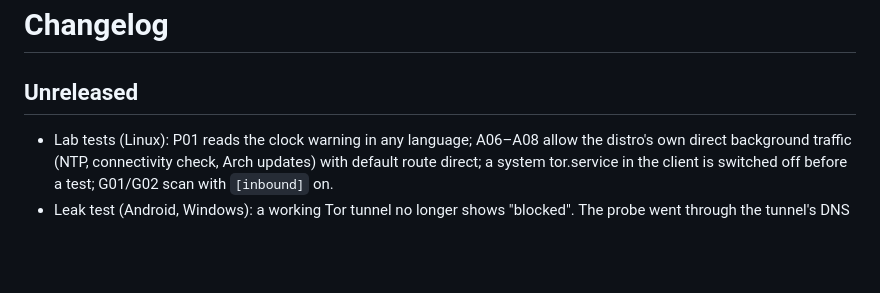
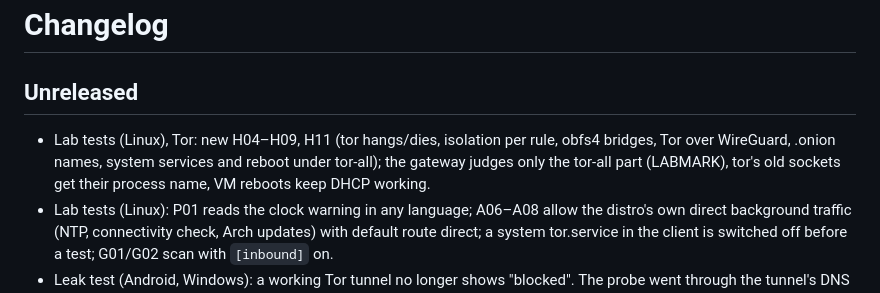
Before and after one commit to Bob-Nixkoenner/The_Shunt, a Markdown page: CHANGELOG.md, the part around the change. Rendered like a GitHub page; blank space fills up the shorter version.

Commit message:
CHANGELOG: lab Tor tests
Co-Authored-By: Claude Opus 5.5 <noreply@anthropic.com>

```diff
--- a/CHANGELOG.md
+++ b/CHANGELOG.md
@@ -2,6 +2,7 @@
 
 ## Unreleased
 
+- Lab tests (Linux), Tor: new H04–H09, H11 (tor hangs/dies, isolation per rule, obfs4 bridges, Tor over WireGuard, .onion names, system services and reboot under tor-all); the gateway judges only the tor-all part (LABMARK), tor's old sockets get their process name, VM reboots keep DHCP working.
 - Lab tests (Linux): P01 reads the clock warning in any language; A06–A08 allow the distro's own direct background traffic (NTP, connectivity check, Arch updates) with default route direct; a system tor.service in the client is switched off before a test; G01/G02 scan with `[inbound]` on.
 - Leak test (Android, Windows): a working Tor tunnel no longer shows "blocked". The probe went through the tunnel's DNS server, which Tor does not carry; it now hands names to Tor like the apps do and checks check.torproject.org. A blocked Tor row shows the reason.
 - Linux: gateway mode (`[gateway]`, `[[gateway.group]]` with `interfaces` and `route`, stage 1, see docs/GATEWAY.md): devices, VMs and containers behind chosen interfaces go through The Shunt with their own route per group. Kill switch for forwarded traffic (no fallback to direct), NAT for direct groups, IPv6 from clients dropped, groups kept apart, clients reach only DHCP/DNS/ICMP of the host, panic and tor-all cut them off. `shunt gateway status`, config check findings, netns integration test. Tor as group route and the Shunt resolver for clients come in stage 2.
```
